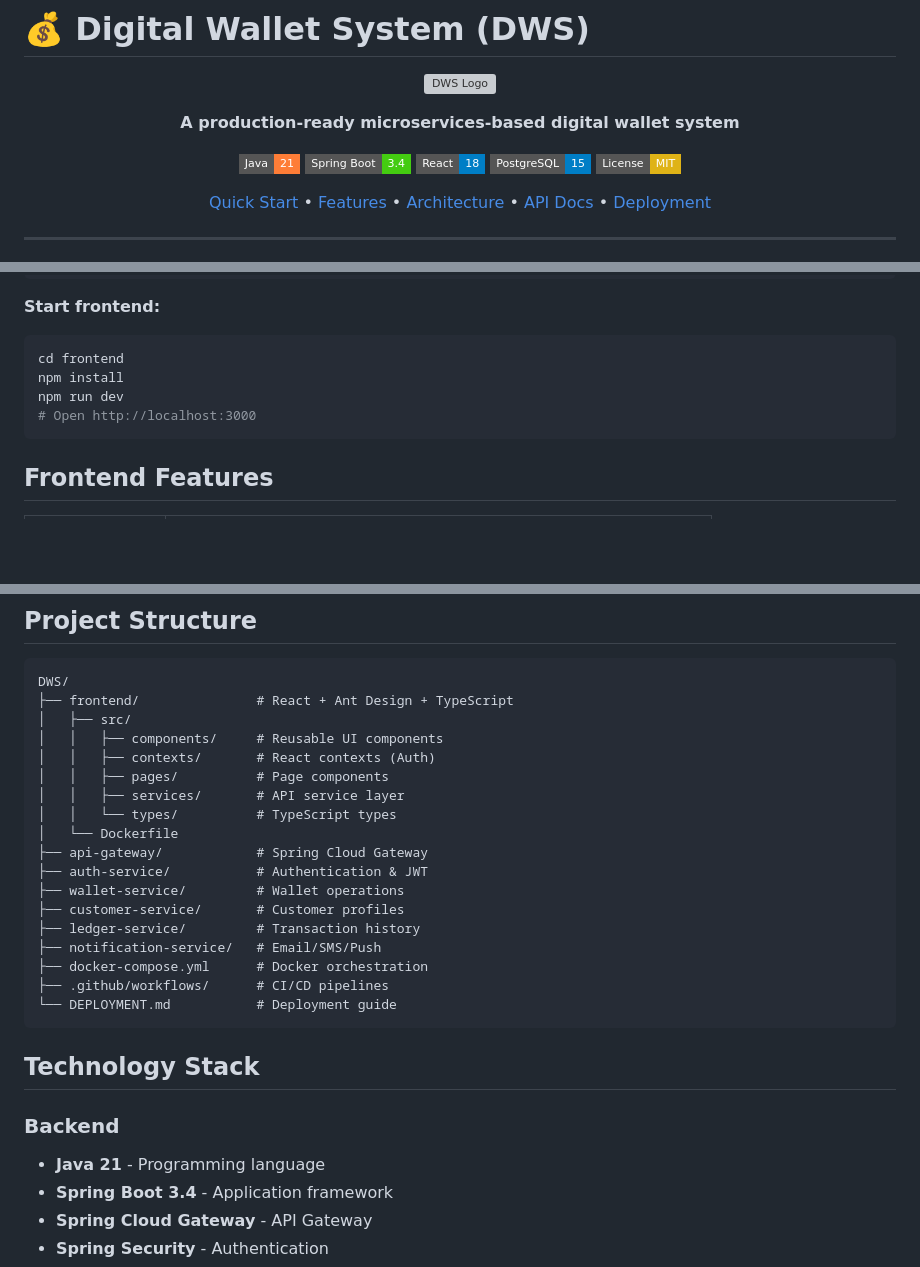
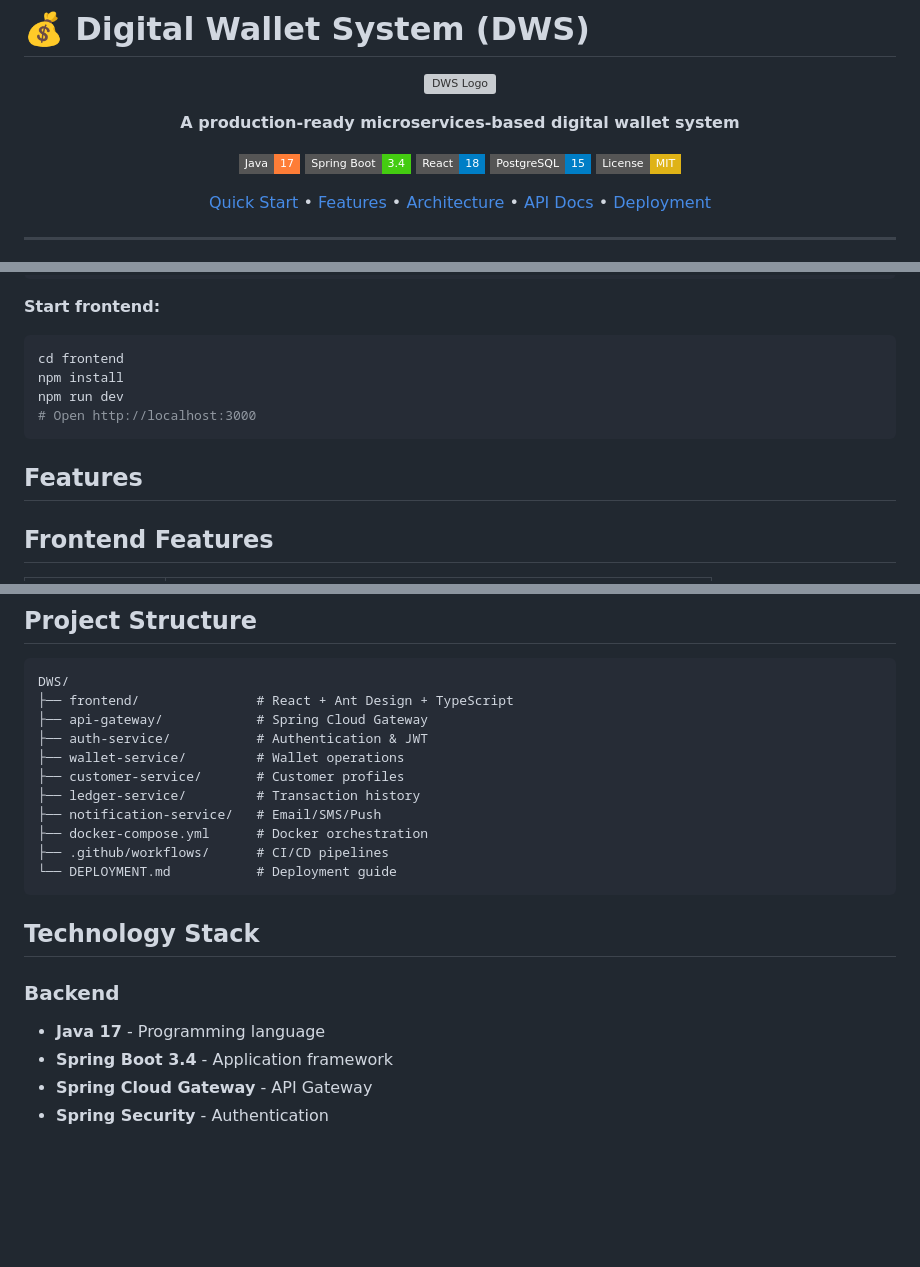
Before and after one commit to shuhratakbarov/dws, a Markdown page: README.md, 3 parts joined by grey strips. Drawn GitHub-style; badges without logos; blank space fills up the shorter version; grey boxes are pictures that could not be loaded.

Commit message:
Change Java version from 21 to 17 in README
Updated Java version in README and added features section.

````diff
--- a/README.md
+++ b/README.md
@@ -9,7 +9,7 @@
 </p>
 
 <p align="center">
-  <a href="#"><img src="https://img.shields.io/badge/Java-21-orange?style=flat-square&logo=openjdk" alt="Java 21"></a>
+  <a href="#"><img src="https://img.shields.io/badge/Java-17-orange?style=flat-square&logo=openjdk" alt="Java 21"></a>
   <a href="#"><img src="https://img.shields.io/badge/Spring%20Boot-3.4-brightgreen?style=flat-square&logo=springboot" alt="Spring Boot"></a>
   <a href="#"><img src="https://img.shields.io/badge/React-18-blue?style=flat-square&logo=react" alt="React 18"></a>
   <a href="#"><img src="https://img.shields.io/badge/PostgreSQL-15-blue?style=flat-square&logo=postgresql" alt="PostgreSQL"></a>
@@ -156,6 +156,8 @@ npm run dev
 # Open http://localhost:3000
 ```
 
+## Features
+
 ## Frontend Features
 
 | Page | Features |
@@ -244,13 +246,6 @@ curl -X POST http://localhost:8080/api/v1/wallets/{walletId}/deposit \
 ```
 DWS/
 ├── frontend/               # React + Ant Design + TypeScript
-│   ├── src/
-│   │   ├── components/     # Reusable UI components
-│   │   ├── contexts/       # React contexts (Auth)
-│   │   ├── pages/          # Page components
-│   │   ├── services/       # API service layer
-│   │   └── types/          # TypeScript types
-│   └── Dockerfile
 ├── api-gateway/            # Spring Cloud Gateway
 ├── auth-service/           # Authentication & JWT
 ├── wallet-service/         # Wallet operations
@@ -265,7 +260,7 @@ DWS/
 ## Technology Stack
 
 ### Backend
-- **Java 21** - Programming language
+- **Java 17** - Programming language
 - **Spring Boot 3.4** - Application framework
 - **Spring Cloud Gateway** - API Gateway
 - **Spring Security** - Authentication
````
